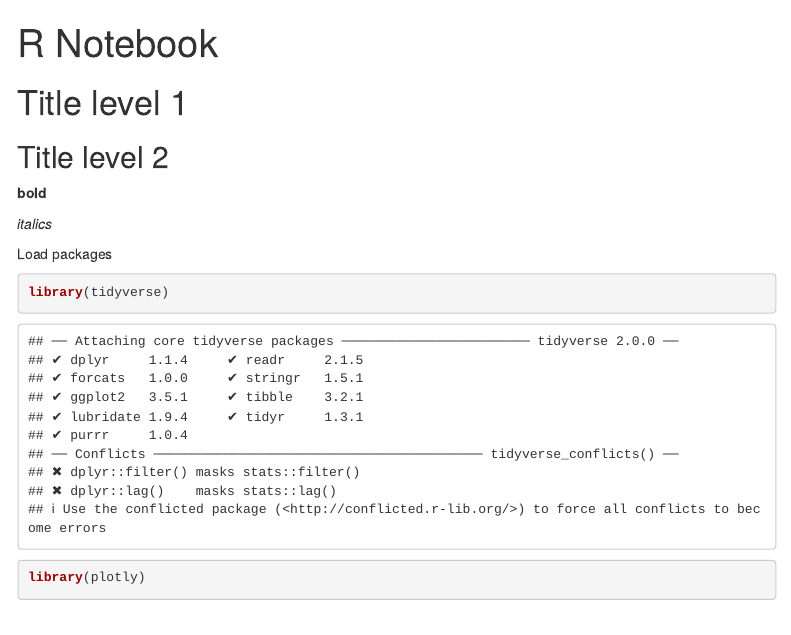
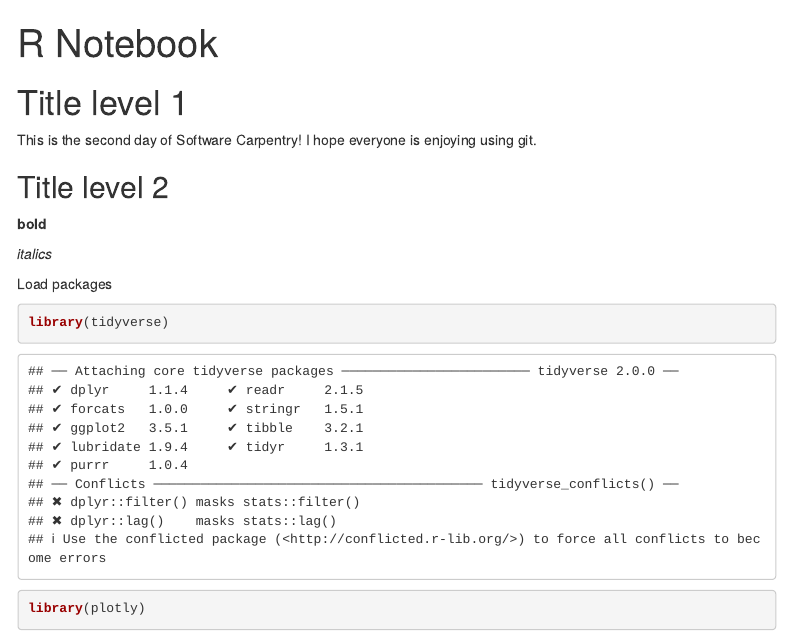
Before and after one commit to sechilds/SWC, an R Markdown document (gapminder_notebook.Rmd): the page in a window 1100 px wide, from its top. Rendered offline with R 4.5, knitr and Pandoc, with nearby package versions; menus at the side of the page are left out.

Commit message:
Add a nice welcome message
Added some text to demonstrate making a commit in Git.

```diff
--- a/gapminder_notebook.Rmd
+++ b/gapminder_notebook.Rmd
@@ -7,6 +7,9 @@ output:
 ---
 
 # Title level 1
+
+This is the second day of Software Carpentry!
+I hope everyone is enjoying using git.
 
 ## Title level 2
 
```
